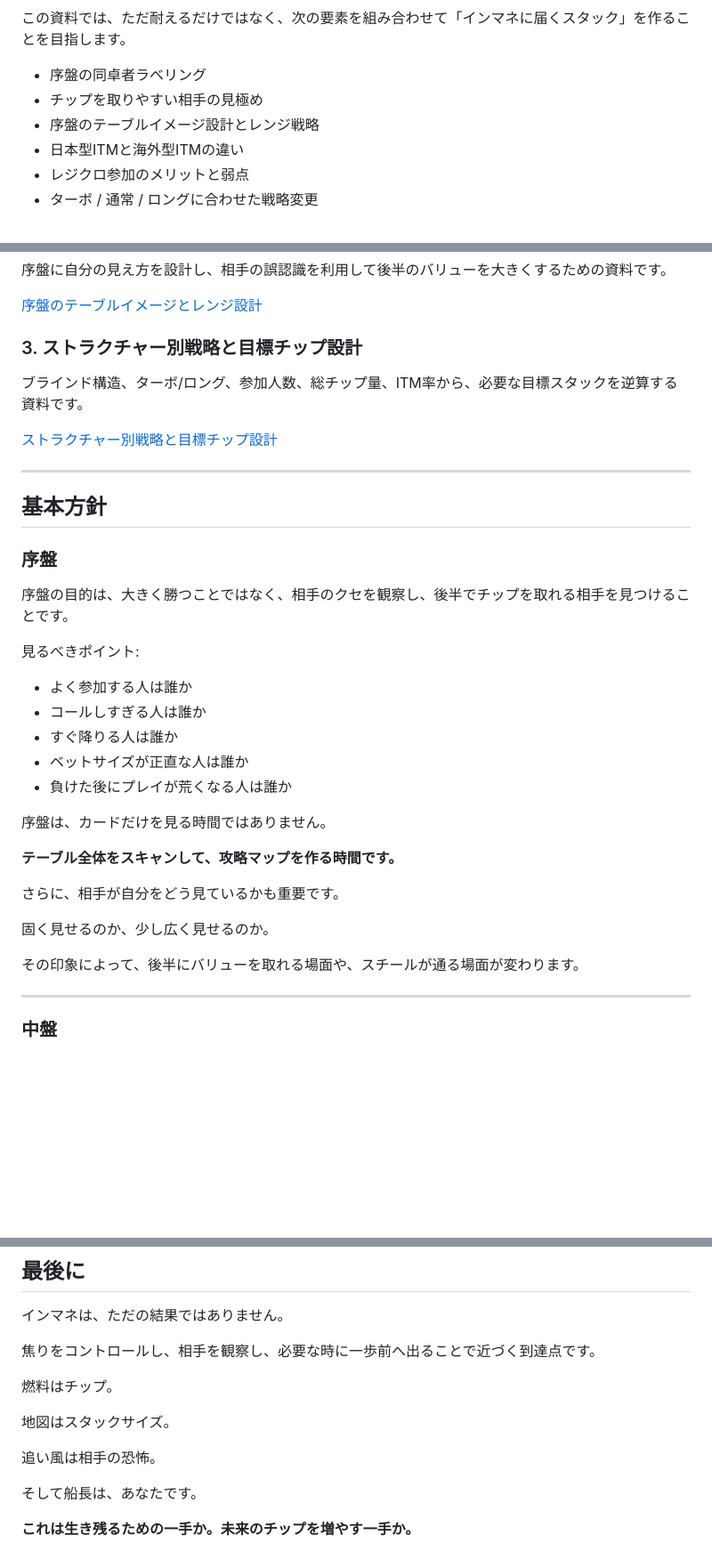
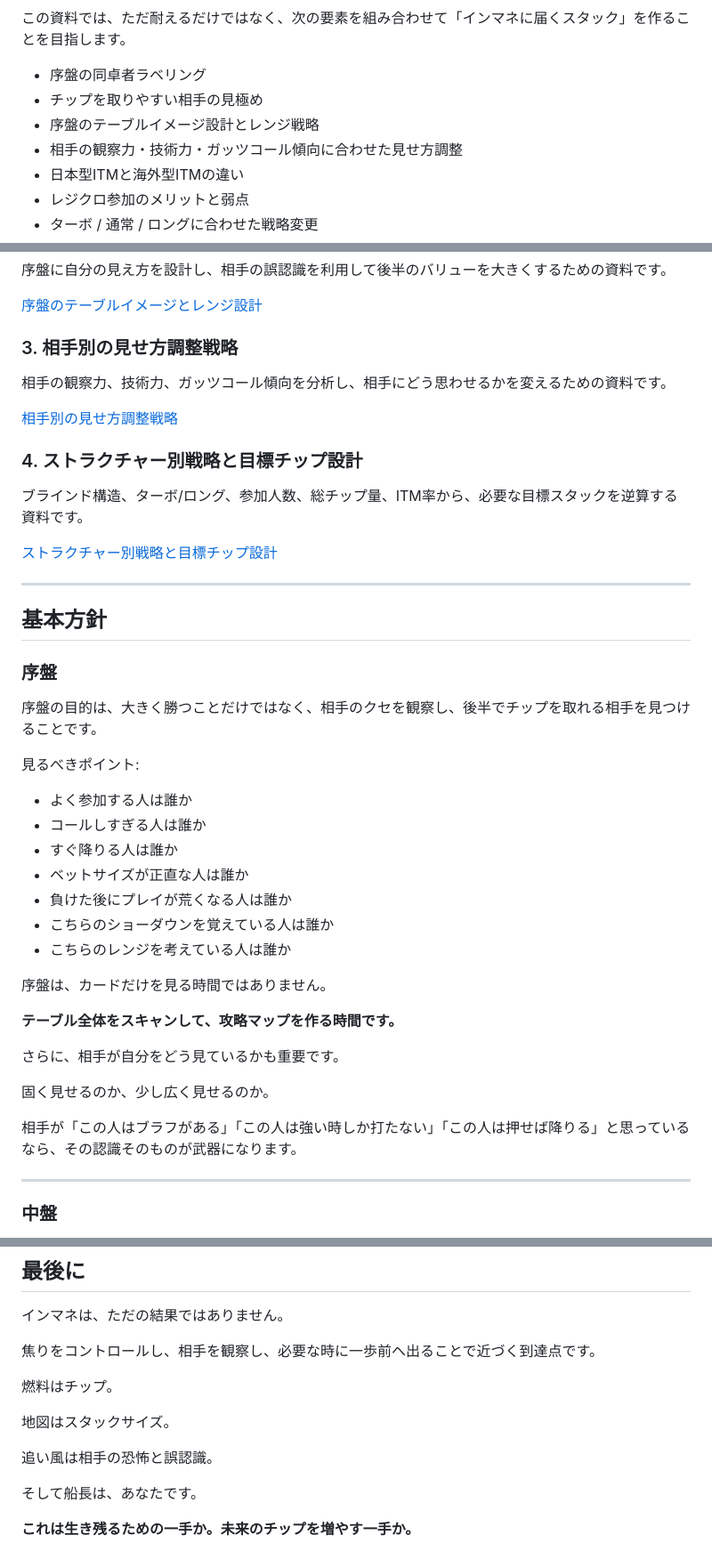
Before and after one commit to nekomura-ai/poker-inmoney-strategy, a Markdown page: README.md, 3 parts joined by grey strips. Shown at 89% size. Drawn GitHub-style; blank space fills up the shorter version.

Commit message:
相手別の見せ方調整戦略への導線を追加

```diff
--- a/README.md
+++ b/README.md
@@ -7,6 +7,7 @@
 - 序盤の同卓者ラベリング
 - チップを取りやすい相手の見極め
 - 序盤のテーブルイメージ設計とレンジ戦略
+- 相手の観察力・技術力・ガッツコール傾向に合わせた見せ方調整
 - 日本型ITMと海外型ITMの違い
 - レジクロ参加のメリットと弱点
 - ターボ / 通常 / ロングに合わせた戦略変更
@@ -28,7 +29,13 @@
 
 [序盤のテーブルイメージとレンジ設計](early-image-range-strategy.md)
 
-### 3. ストラクチャー別戦略と目標チップ設計
+### 3. 相手別の見せ方調整戦略
+
+相手の観察力、技術力、ガッツコール傾向を分析し、相手にどう思わせるかを変えるための資料です。
+
+[相手別の見せ方調整戦略](opponent-awareness-image-adjustment.md)
+
+### 4. ストラクチャー別戦略と目標チップ設計
 
 ブラインド構造、ターボ/ロング、参加人数、総チップ量、ITM率から、必要な目標スタックを逆算する資料です。
 
@@ -40,7 +47,7 @@
 
 ### 序盤
 
-序盤の目的は、大きく勝つことではなく、相手のクセを観察し、後半でチップを取れる相手を見つけることです。
+序盤の目的は、大きく勝つことだけではなく、相手のクセを観察し、後半でチップを取れる相手を見つけることです。
 
 見るべきポイント:
 
@@ -49,6 +56,8 @@
 - すぐ降りる人は誰か
 - ベットサイズが正直な人は誰か
 - 負けた後にプレイが荒くなる人は誰か
+- こちらのショーダウンを覚えている人は誰か
+- こちらのレンジを考えている人は誰か
 
 序盤は、カードだけを見る時間ではありません。
 
@@ -58,7 +67,7 @@
 
 固く見せるのか、少し広く見せるのか。
 
-その印象によって、後半にバリューを取れる場面や、スチールが通る場面が変わります。
+相手が「この人はブラフがある」「この人は強い時しか打たない」「この人は押せば降りる」と思っているなら、その認識そのものが武器になります。
 
 ---
 
@@ -162,7 +173,7 @@
 
 地図はスタックサイズ。
 
-追い風は相手の恐怖。
+追い風は相手の恐怖と誤認識。
 
 そして船長は、あなたです。
 
```
Also changed, not shown: other parts of README.md (+2 -0 lines).
